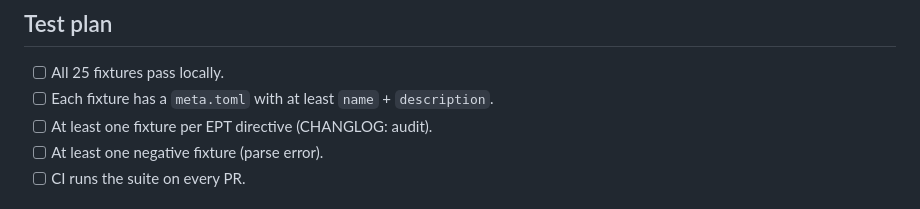
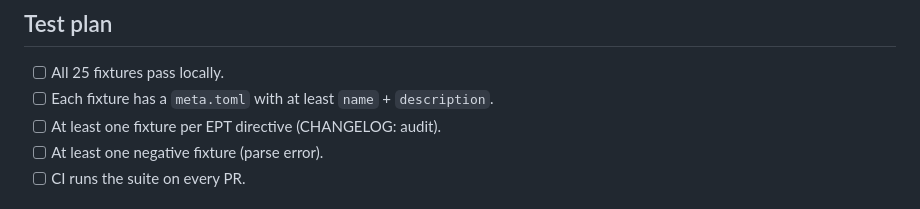
Before and after one commit to engyon/enprot, a Markdown page: TODO.complete/30-rsd-conformance-expand.md, the part around the change. GitHub-like rendering.

Commit message:
fix(typo): CHANGLOG → CHANGELOG in TODO #30

```diff
--- a/TODO.complete/30-rsd-conformance-expand.md
+++ b/TODO.complete/30-rsd-conformance-expand.md
@@ -121,7 +121,7 @@ instead of `expected.tree`.
 
 - [ ] All 25 fixtures pass locally.
 - [ ] Each fixture has a `meta.toml` with at least `name` + `description`.
-- [ ] At least one fixture per EPT directive (CHANGLOG: audit).
+- [ ] At least one fixture per EPT directive (CHANGELOG: audit).
 - [ ] At least one negative fixture (parse error).
 - [ ] CI runs the suite on every PR.
 
```
